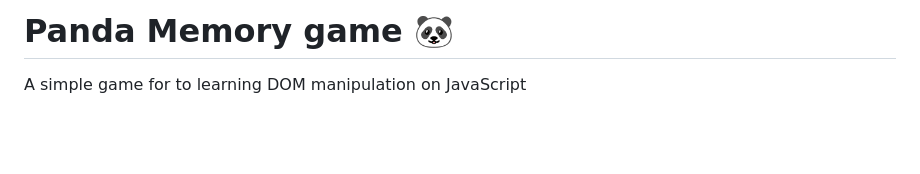
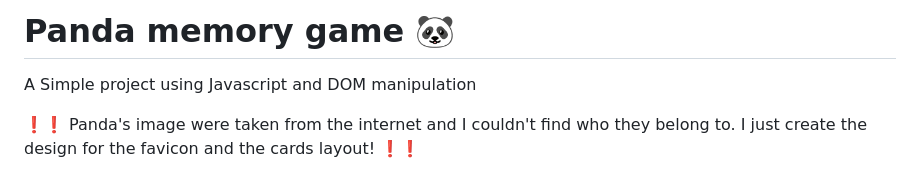
Before and after one commit to ciisiq/memory-game, a Markdown page: README.md, the part around the change printed below. GitHub-like rendering; blank space fills up the shorter version.

Commit message:
finished logic and read me update with new images

```diff
--- a/README.md
+++ b/README.md
@@ -1,5 +1,7 @@
-# Panda Memory game 🐼
+# Panda memory game 🐼
 
-A simple game for to learning DOM manipulation on JavaScript</br></br>
+A Simple project using Javascript and DOM manipulation</br></br>
+
+❗❗ Panda's image were taken from the internet and I couldn't find who they belong to. I just create the design for the favicon and the cards layout! ❗❗ </br></br>
 
 It is the wireframe guide for the project:
```
Also changed, not shown: other parts of README.md (+5 -1 lines), images/Page1.png (added), images/favicon.png (added), images/grid.png (added), images/page2.png (added), 3 other files.
